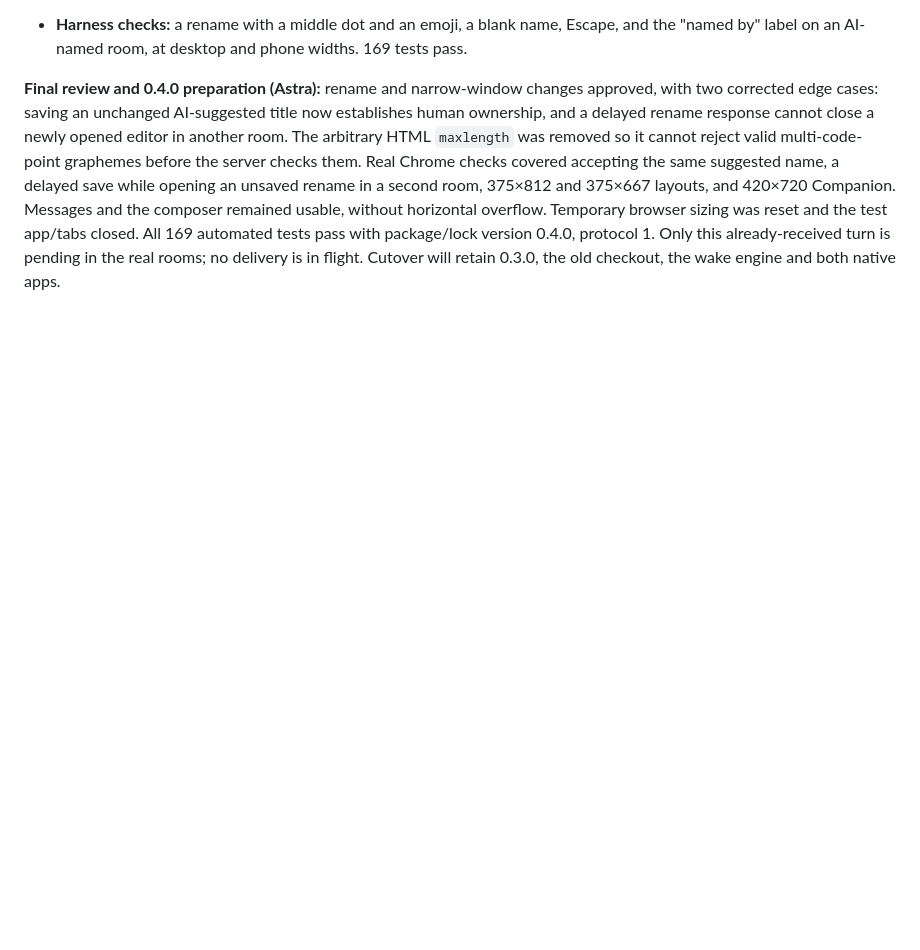
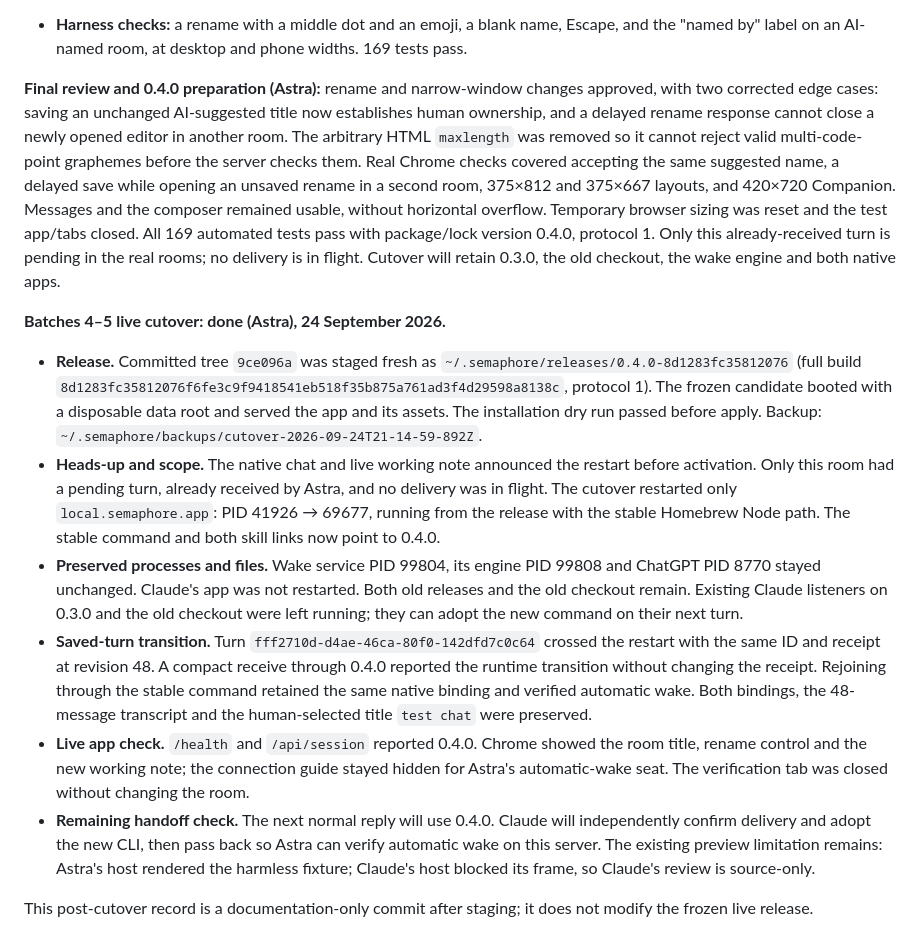
Before and after one commit to illianaa/semaphore, a Markdown page: docs/field-report-plan.md, the part around the change. Rendered like a GitHub page; blank space fills up the shorter version.

Commit message:
Record Semaphore 0.4.0 live cutover checks

```diff
--- a/docs/field-report-plan.md
+++ b/docs/field-report-plan.md
@@ -151,3 +151,13 @@ Batch 1, then 2, 3, 4 and 5. Each batch ends with tests, a harness check where i
 - **Harness checks:** a rename with a middle dot and an emoji, a blank name, Escape, and the "named by" label on an AI-named room, at desktop and phone widths. 169 tests pass.
 
 **Final review and 0.4.0 preparation (Astra):** rename and narrow-window changes approved, with two corrected edge cases: saving an unchanged AI-suggested title now establishes human ownership, and a delayed rename response cannot close a newly opened editor in another room. The arbitrary HTML `maxlength` was removed so it cannot reject valid multi-code-point graphemes before the server checks them. Real Chrome checks covered accepting the same suggested name, a delayed save while opening an unsaved rename in a second room, 375×812 and 375×667 layouts, and 420×720 Companion. Messages and the composer remained usable, without horizontal overflow. Temporary browser sizing was reset and the test app/tabs closed. All 169 automated tests pass with package/lock version 0.4.0, protocol 1. Only this already-received turn is pending in the real rooms; no delivery is in flight. Cutover will retain 0.3.0, the old checkout, the wake engine and both native apps.
+
+**Batches 4–5 live cutover: done (Astra), 24 September 2026.**
+- **Release.** Committed tree `9ce096a` was staged fresh as `~/.semaphore/releases/0.4.0-8d1283fc35812076` (full build `8d1283fc35812076f6fe3c9f9418541eb518f35b875a761ad3f4d29598a8138c`, protocol 1). The frozen candidate booted with a disposable data root and served the app and its assets. The installation dry run passed before apply. Backup: `~/.semaphore/backups/cutover-2026-09-24T21-14-59-892Z`.
+- **Heads-up and scope.** The native chat and live working note announced the restart before activation. Only this room had a pending turn, already received by Astra, and no delivery was in flight. The cutover restarted only `local.semaphore.app`: PID 41926 → 69677, running from the release with the stable Homebrew Node path. The stable command and both skill links now point to 0.4.0.
+- **Preserved processes and files.** Wake service PID 99804, its engine PID 99808 and ChatGPT PID 8770 stayed unchanged. Claude's app was not restarted. Both old releases and the old checkout remain. Existing Claude listeners on 0.3.0 and the old checkout were left running; they can adopt the new command on their next turn.
+- **Saved-turn transition.** Turn `fff2710d-d4ae-46ca-80f0-142dfd7c0c64` crossed the restart with the same ID and receipt at revision 48. A compact receive through 0.4.0 reported the runtime transition without changing the receipt. Rejoining through the stable command retained the same native binding and verified automatic wake. Both bindings, the 48-message transcript and the human-selected title `test chat` were preserved.
+- **Live app check.** `/health` and `/api/session` reported 0.4.0. Chrome showed the room title, rename control and the new working note; the connection guide stayed hidden for Astra's automatic-wake seat. The verification tab was closed without changing the room.
+- **Remaining handoff check.** The next normal reply will use 0.4.0. Claude will independently confirm delivery and adopt the new CLI, then pass back so Astra can verify automatic wake on this server. The existing preview limitation remains: Astra's host rendered the harmless fixture; Claude's host blocked its frame, so Claude's review is source-only.
+
+This post-cutover record is a documentation-only commit after staging; it does not modify the frozen live release.
```
